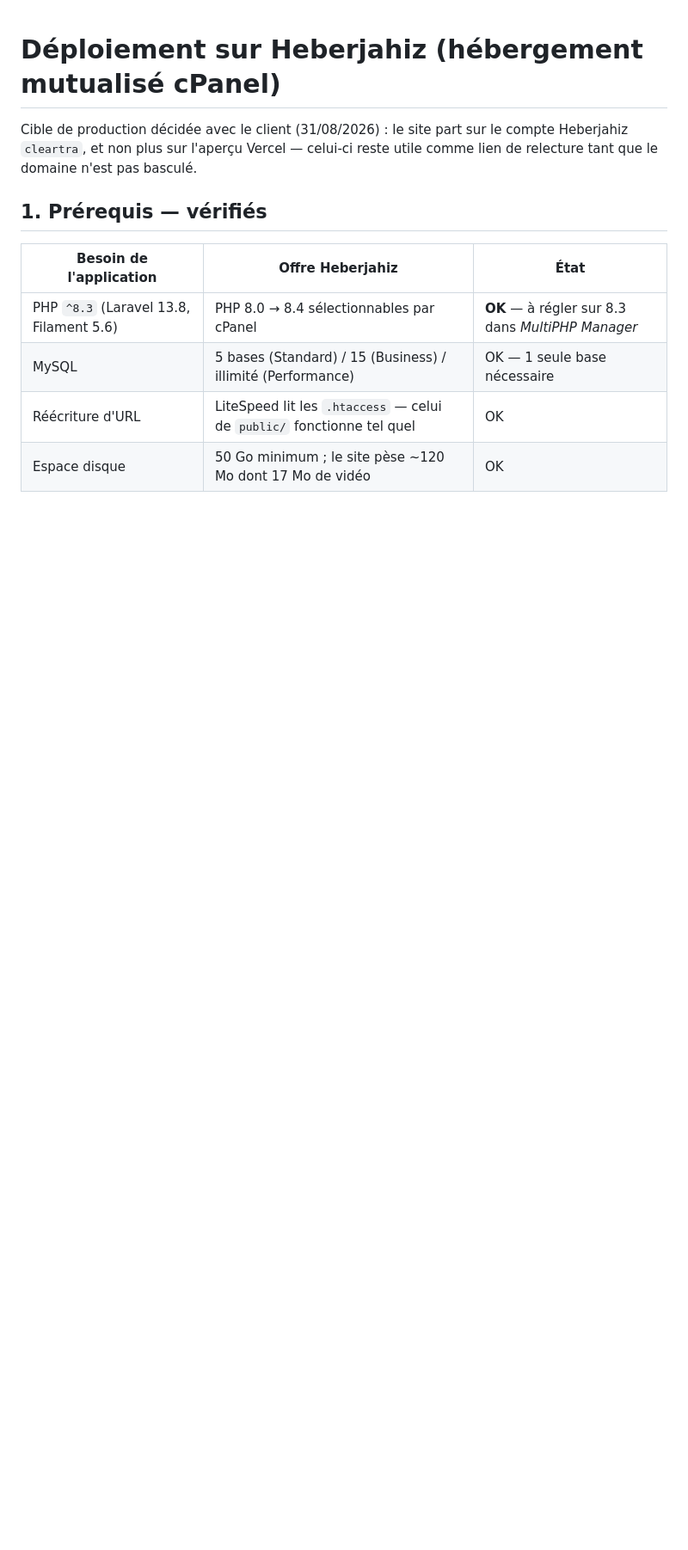
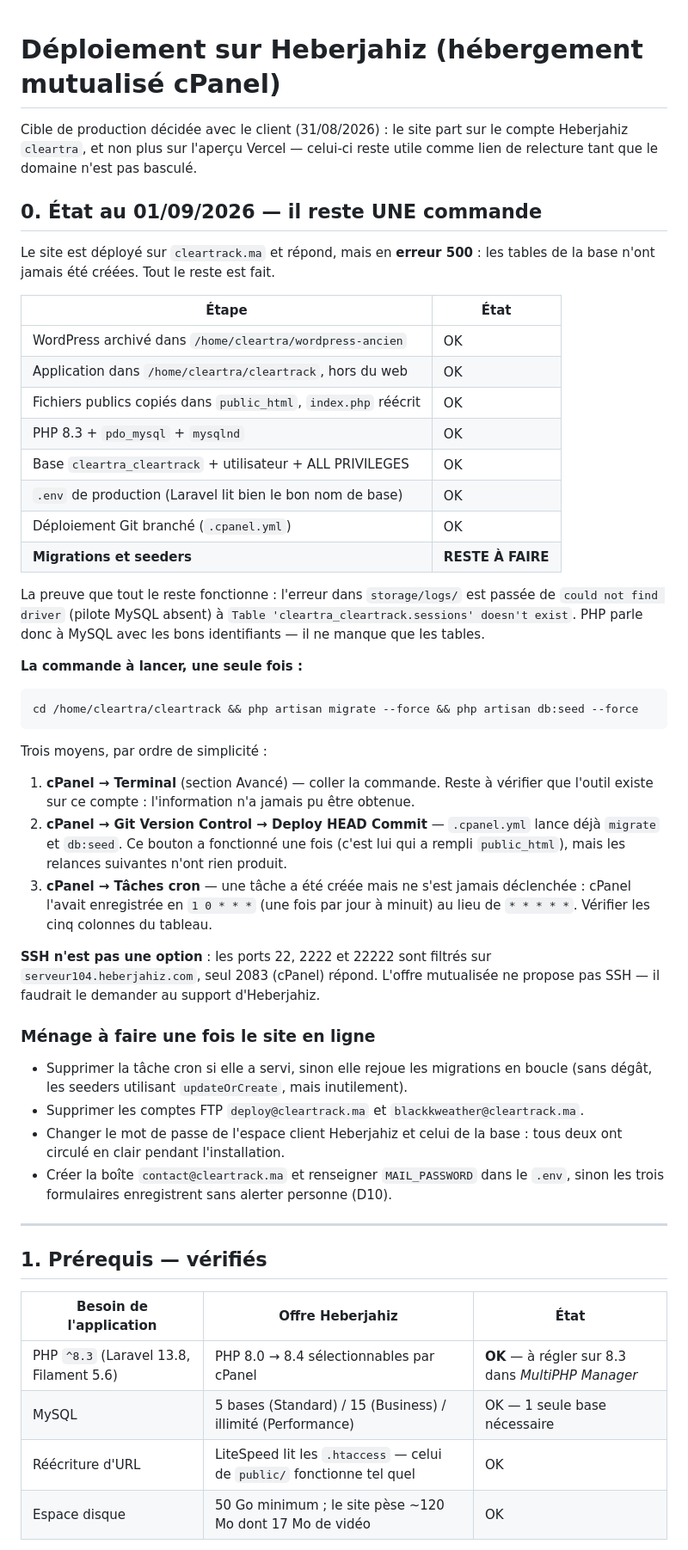
Before and after one commit to Blackkweather/Clear-track-allign, a Markdown page: DEPLOIEMENT-HEBERJAHIZ.md, the part around the change. Shown at 86% size. Drawn GitHub-style; blank space fills up the shorter version.

Commit message:
Etat du deploiement Heberjahiz au 01/09/2026
Le site est en place sur cleartrack.ma mais repond 500 : les tables ne
sont pas creees. Tout le reste est fait, et lerreur du journal la
prouve puisquelle est passee de « could not find driver » a « Table
sessions doesnt exist » : PHP parle a MySQL avec les bons identifiants.

La section 0 documente la seule commande restante, les trois moyens de
la lancer, et pourquoi SSH nen est pas un (ports 22, 2222 et 22222
filtres sur serveur104, seul 2083 repond). Elle liste aussi le menage a
faire une fois en ligne : comptes FTP temporaires, mots de passe ayant
circule, et la boite contact@cleartrack.ma qui conditionne lenvoi des
notifications.

Co-Authored-By: Claude Opus 5 <noreply@anthropic.com>
Claude-Session: https://claude.ai/code/session_01WJxoi5pMPhGbgMyQQAHtyu

````diff
--- a/DEPLOIEMENT-HEBERJAHIZ.md
+++ b/DEPLOIEMENT-HEBERJAHIZ.md
@@ -3,6 +3,60 @@
 Cible de production décidée avec le client (31/08/2026) : le site part sur le
 compte Heberjahiz `cleartra`, et non plus sur l'aperçu Vercel — celui-ci reste
 utile comme lien de relecture tant que le domaine n'est pas basculé.
+
+## 0. État au 01/09/2026 — il reste UNE commande
+
+Le site est déployé sur `cleartrack.ma` et répond, mais en **erreur 500** : les
+tables de la base n'ont jamais été créées. Tout le reste est fait.
+
+| Étape | État |
+| --- | --- |
+| WordPress archivé dans `/home/cleartra/wordpress-ancien` | OK |
+| Application dans `/home/cleartra/cleartrack`, hors du web | OK |
+| Fichiers publics copiés dans `public_html`, `index.php` réécrit | OK |
+| PHP 8.3 + `pdo_mysql` + `mysqlnd` | OK |
+| Base `cleartra_cleartrack` + utilisateur + ALL PRIVILEGES | OK |
+| `.env` de production (Laravel lit bien le bon nom de base) | OK |
+| Déploiement Git branché (`.cpanel.yml`) | OK |
+| **Migrations et seeders** | **RESTE À FAIRE** |
+
+La preuve que tout le reste fonctionne : l'erreur dans `storage/logs/` est passée
+de `could not find driver` (pilote MySQL absent) à `Table
+'cleartra_cleartrack.sessions' doesn't exist`. PHP parle donc à MySQL avec les
+bons identifiants — il ne manque que les tables.
+
+**La commande à lancer, une seule fois :**
+
+```
+cd /home/cleartra/cleartrack && php artisan migrate --force && php artisan db:seed --force
+```
+
+Trois moyens, par ordre de simplicité :
+
+1. **cPanel → Terminal** (section Avancé) — coller la commande. Reste à vérifier
+   que l'outil existe sur ce compte : l'information n'a jamais pu être obtenue.
+2. **cPanel → Git Version Control → Deploy HEAD Commit** — `.cpanel.yml` lance
+   déjà `migrate` et `db:seed`. Ce bouton a fonctionné une fois (c'est lui qui a
+   rempli `public_html`), mais les relances suivantes n'ont rien produit.
+3. **cPanel → Tâches cron** — une tâche a été créée mais ne s'est jamais
+   déclenchée : cPanel l'avait enregistrée en `1 0 * * *` (une fois par jour à
+   minuit) au lieu de `* * * * *`. Vérifier les cinq colonnes du tableau.
+
+**SSH n'est pas une option** : les ports 22, 2222 et 22222 sont filtrés sur
+`serveur104.heberjahiz.com`, seul 2083 (cPanel) répond. L'offre mutualisée ne
+propose pas SSH — il faudrait le demander au support d'Heberjahiz.
+
+### Ménage à faire une fois le site en ligne
+
+- Supprimer la tâche cron si elle a servi, sinon elle rejoue les migrations en
+  boucle (sans dégât, les seeders utilisant `updateOrCreate`, mais inutilement).
+- Supprimer les comptes FTP `deploy@cleartrack.ma` et `blackkweather@cleartrack.ma`.
+- Changer le mot de passe de l'espace client Heberjahiz et celui de la base :
+  tous deux ont circulé en clair pendant l'installation.
+- Créer la boîte `contact@cleartrack.ma` et renseigner `MAIL_PASSWORD` dans le
+  `.env`, sinon les trois formulaires enregistrent sans alerter personne (D10).
+
+---
 
 ## 1. Prérequis — vérifiés
 
````
